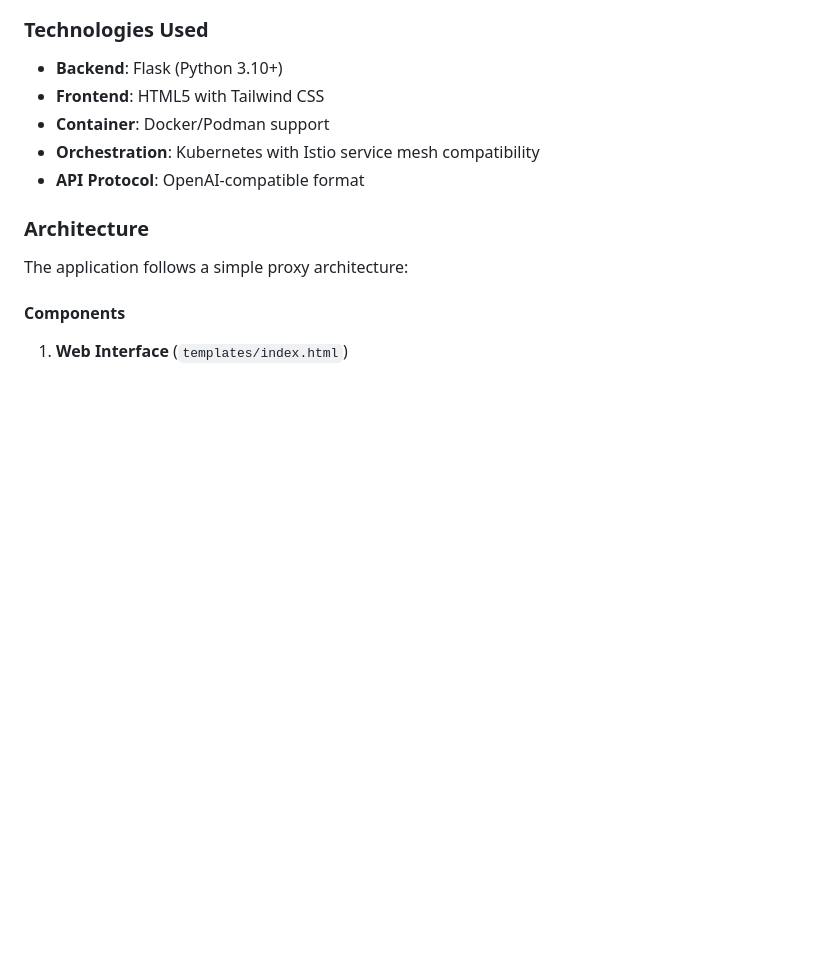
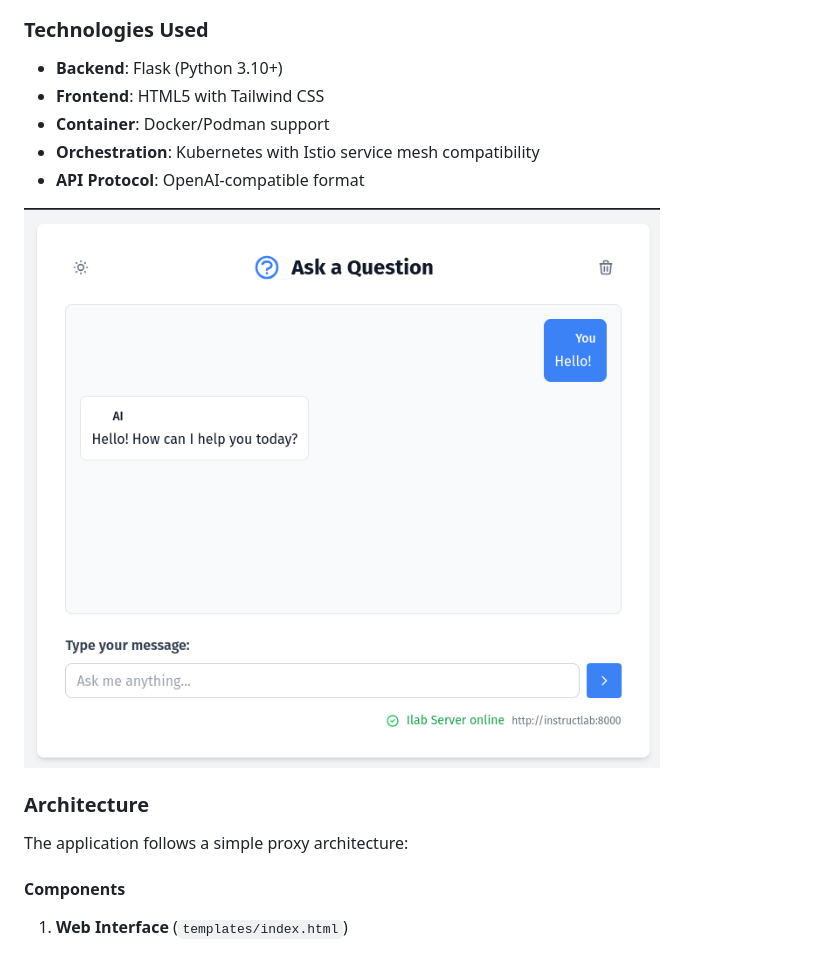
Before and after one commit to rafaelvzago/ilab-client, a Markdown page: README.md, the part around the change printed below. Rendered like a GitHub page; pictures changed too: img/chat.png (added); blank space fills up the shorter version.

Commit message:
docs: Adding chat image
Signed-off-by: Rafael Zago <rafaelvzago@gmail.com>

```diff
--- a/README.md
+++ b/README.md
@@ -19,6 +17,8 @@ This application is a Flask-based web client that provides an interface for inte
 - **Container**: Docker/Podman support
 - **Orchestration**: Kubernetes with Istio service mesh compatibility
 - **API Protocol**: OpenAI-compatible format
+
+![Chat](img/chat.png)
 
 ### Architecture
 
```
Also changed, not shown: other parts of README.md (+0 -2 lines).
